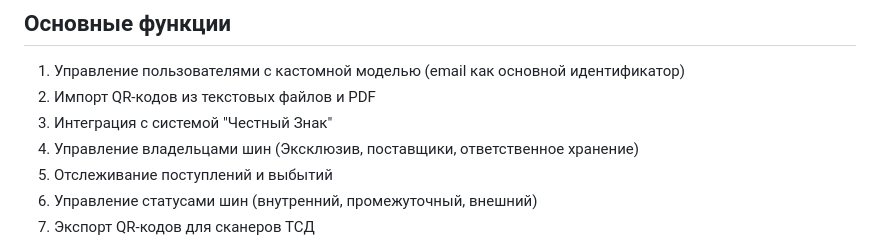
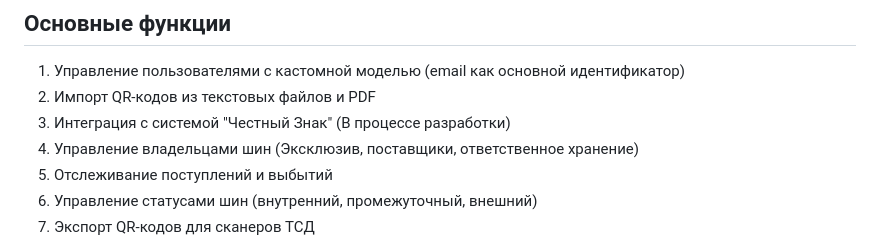
Before and after one commit to alekseyzvyagintsev/tiretrack, a Markdown page: README.md, the part around the change. Rendered like a GitHub page.

```diff
--- a/README.md
+++ b/README.md
@@ -8,7 +8,7 @@
 
 1. Управление пользователями с кастомной моделью (email как основной идентификатор)
 2. Импорт QR-кодов из текстовых файлов и PDF
-3. Интеграция с системой "Честный Знак"
+3. Интеграция с системой "Честный Знак" (В процессе разработки)
 4. Управление владельцами шин (Эксклюзив, поставщики, ответственное хранение)
 5. Отслеживание поступлений и выбытий
 6. Управление статусами шин (внутренний, промежуточный, внешний)
```
